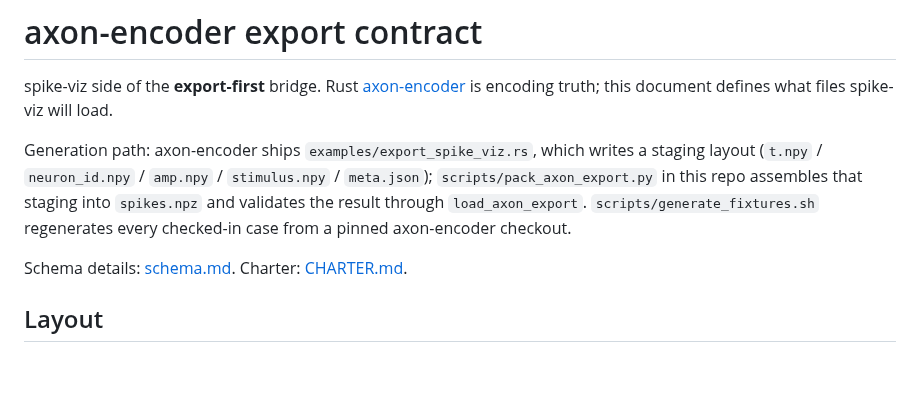
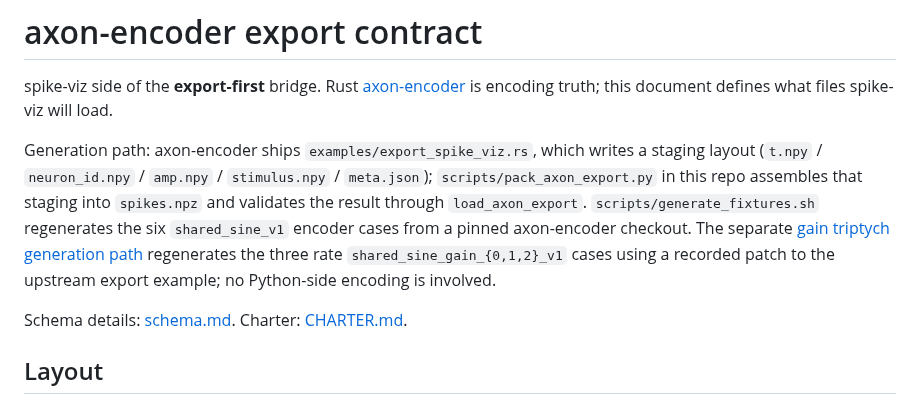
Before and after one commit to rmems/spike-viz, a Markdown page: docs/axon-encoder-export.md, the part around the change. Drawn GitHub-style; blank space fills up the shorter version.

```diff
--- a/docs/axon-encoder-export.md
+++ b/docs/axon-encoder-export.md
@@ -8,8 +8,11 @@ Generation path: axon-encoder ships `examples/export_spike_viz.rs`, which
 writes a staging layout (`t.npy` / `neuron_id.npy` / `amp.npy` /
 `stimulus.npy` / `meta.json`); `scripts/pack_axon_export.py` in this repo
 assembles that staging into `spikes.npz` and validates the result through
-`load_axon_export`. `scripts/generate_fixtures.sh` regenerates every
-checked-in case from a pinned axon-encoder checkout.
+`load_axon_export`. `scripts/generate_fixtures.sh` regenerates the six
+`shared_sine_v1` encoder cases from a pinned axon-encoder checkout.
+The separate [gain triptych generation path](gain-triptych.md) regenerates
+the three rate `shared_sine_gain_{0,1,2}_v1` cases using a recorded patch to
+the upstream export example; no Python-side encoding is involved.
 
 Schema details: [schema.md](schema.md). Charter: [CHARTER.md](CHARTER.md).
 
```
Also changed, not shown: README.md (+5 -2 lines), docs/gain-triptych.md (added, +90 -0 lines), docs/images/gain-triptych.png (added), 15 other files.
